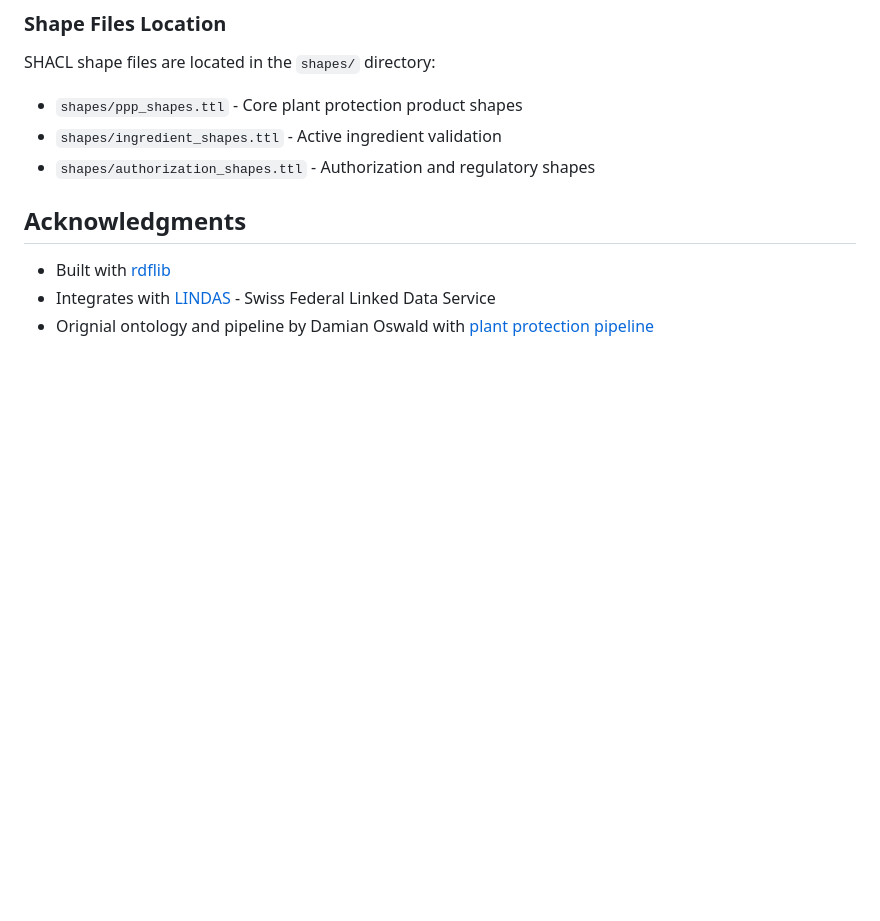
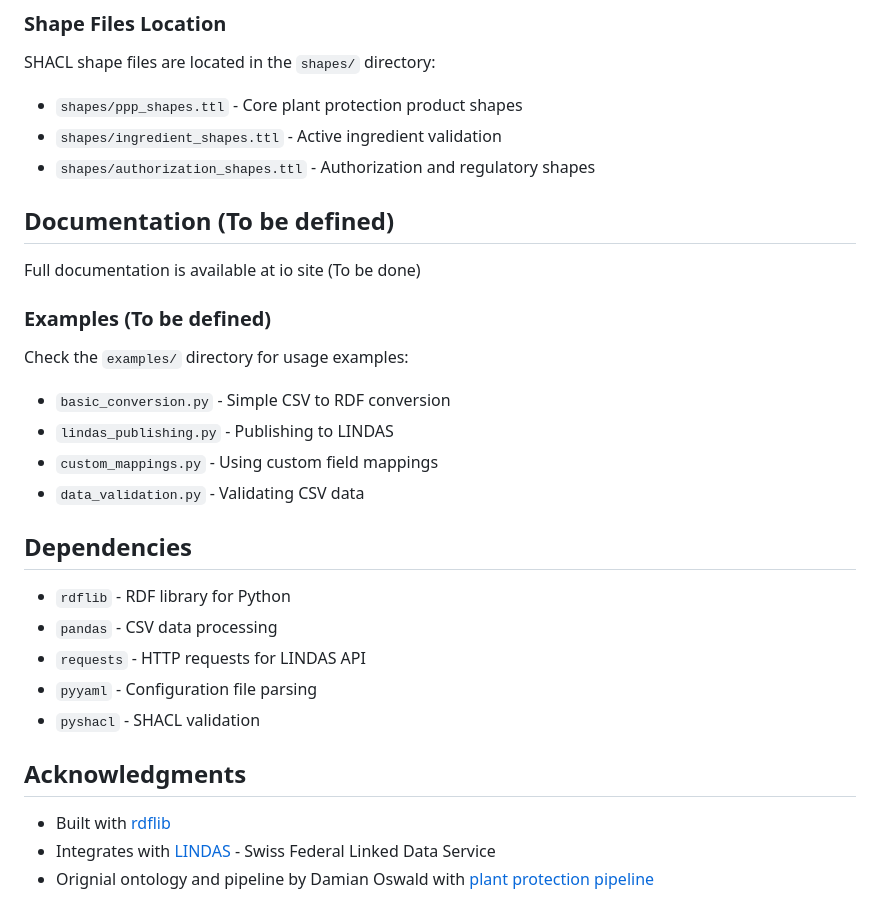
Before and after one commit to BLV-OSAV-USAV/PSMV-RDF, a Markdown page: README.md, the part around one of its changes. Rendered like a GitHub page; blank space fills up the shorter version.

```diff
--- a/README.md
+++ b/README.md
@@ -235,6 +194,28 @@ SHACL shape files are located in the `shapes/` directory:
 - `shapes/ingredient_shapes.ttl` - Active ingredient validation
 - `shapes/authorization_shapes.ttl` - Authorization and regulatory shapes
 
+## Documentation (To be defined)
+
+Full documentation is available at io site (To be done)
+
+### Examples (To be defined)
+
+Check the `examples/` directory for usage examples:
+
+- `basic_conversion.py` - Simple CSV to RDF conversion
+- `lindas_publishing.py` - Publishing to LINDAS
+- `custom_mappings.py` - Using custom field mappings
+- `data_validation.py` - Validating CSV data
+
+
+## Dependencies
+
+- `rdflib` - RDF library for Python
+- `pandas` - CSV data processing
+- `requests` - HTTP requests for LINDAS API
+- `pyyaml` - Configuration file parsing
+- `pyshacl` - SHACL validation
+
 ## Acknowledgments
 
 - Built with [rdflib](https://github.com/RDFLib/rdflib)
```
Also changed, not shown: other parts of README.md (+6 -47 lines).
